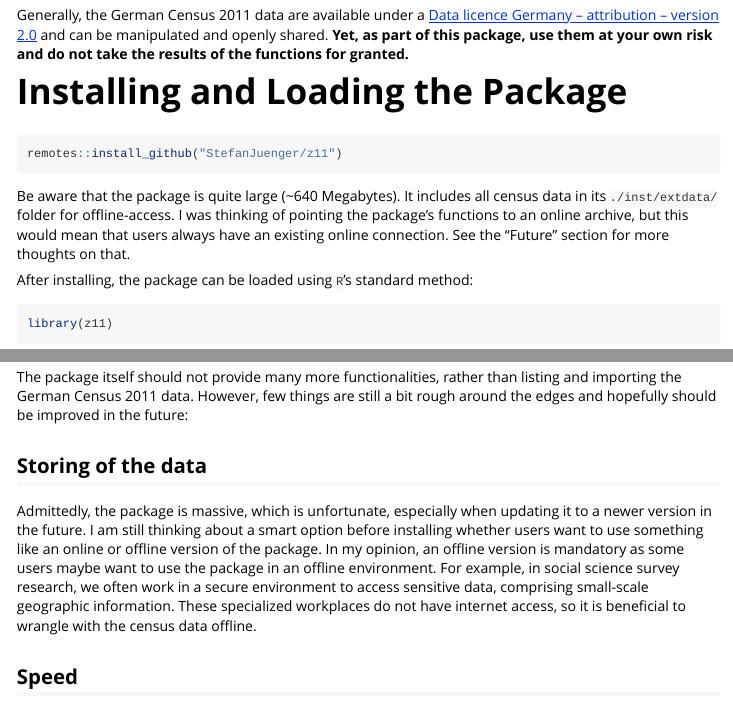
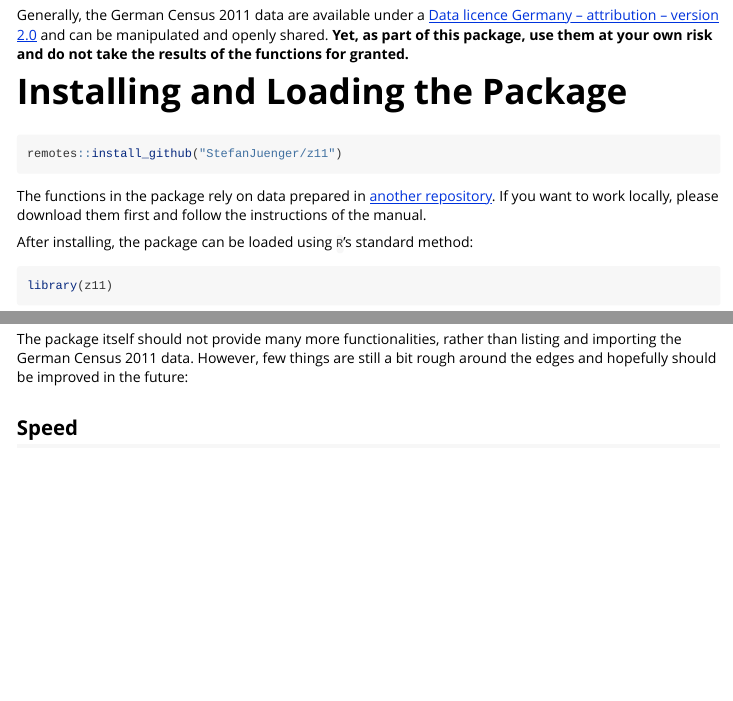
Before and after one commit to StefanJuenger/z11, an R Markdown document (vignettes/using-z11.Rmd): the page in a window 1100 px wide, from 370 px down, and a second part further down, joined at a grey line. Rendered offline with R 4.5, knitr and Pandoc, with nearby package versions; some code elsewhere in the file could not run offline; common packages that the code uses without loading them are loaded.

Commit message:
updated documentation

````diff
--- a/vignettes/using-z11.Rmd
+++ b/vignettes/using-z11.Rmd
@@ -29,7 +29,7 @@ Generally, the German Census 2011 data are available under a [Data licence Germa
 remotes::install_github("StefanJuenger/z11")
 ```
 
-Be aware that the package is quite large (~640 Megabytes). It includes all census data in its `./inst/extdata/` folder for offline-access. I was thinking of pointing the package's functions to an online archive, but this would mean that users always have an existing online connection. See the "Future" section for more thoughts on that.
+The functions in the package rely on data prepared in [another repository](https://github.com/StefanJuenger/z11data). If you want to work locally, please download them first and follow the instructions of the manual.
 
 After installing, the package can be loaded using `R`'s standard method:
 
@@ -118,9 +118,6 @@ That's it. There's not yet much more to tell at the moment.
 # Future
 The package itself should not provide many more functionalities, rather than listing and importing the German Census 2011 data. However, few things are still a bit rough around the edges and hopefully should be improved in the future:
 
-## Storing of the data
-Admittedly, the package is massive, which is unfortunate, especially when updating it to a newer version in the future. I am still thinking about a smart option before installing whether users want to use something like an online or offline version of the package. In my opinion, an offline version is mandatory as some users maybe want to use the package in an offline environment. For example, in social science survey research, we often work in a secure environment to access sensitive data, comprising small-scale geographic information. These specialized workplaces do not have internet access, so it is beneficial to wrangle with the census data offline.
-
 ## Speed
 In some cases (especially in the 1-hectare data), the functions of the package could be a bit quicker in computing. I did my best to reduce the input data amount, but a simple database format would still have some benefits.
 
````
Also changed, not shown: README.md, docs/pkgdown.yml, 2 other files.
